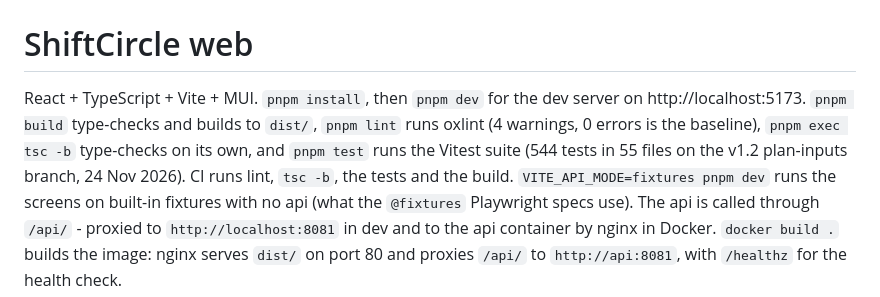
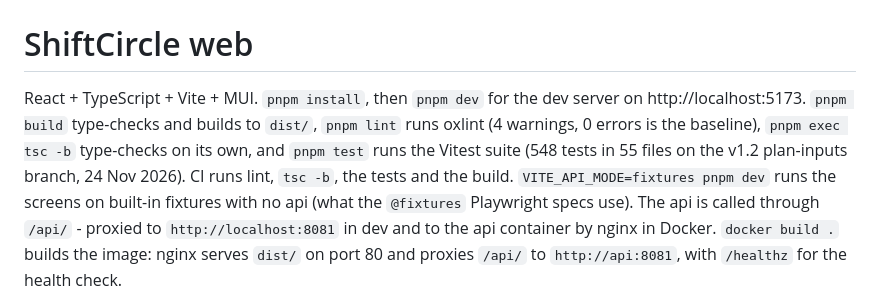
Before and after one commit to dmhdev01-cell/ShiftCircle, a Markdown page: web/README.md, the part around the change. GitHub-like rendering.

```diff
--- a/web/README.md
+++ b/web/README.md
@@ -1,7 +1,7 @@
 # ShiftCircle web
 
 React + TypeScript + Vite + MUI. `pnpm install`, then `pnpm dev` for the dev server on http://localhost:5173.
-`pnpm build` type-checks and builds to `dist/`, `pnpm lint` runs oxlint (4 warnings, 0 errors is the baseline), `pnpm exec tsc -b` type-checks on its own, and `pnpm test` runs the Vitest suite (544 tests in 55 files on the v1.2 plan-inputs branch, 24 Nov 2026). CI runs lint, `tsc -b`, the tests and the build.
+`pnpm build` type-checks and builds to `dist/`, `pnpm lint` runs oxlint (4 warnings, 0 errors is the baseline), `pnpm exec tsc -b` type-checks on its own, and `pnpm test` runs the Vitest suite (548 tests in 55 files on the v1.2 plan-inputs branch, 24 Nov 2026). CI runs lint, `tsc -b`, the tests and the build.
 `VITE_API_MODE=fixtures pnpm dev` runs the screens on built-in fixtures with no api (what the `@fixtures` Playwright specs use).
 The api is called through `/api/` - proxied to `http://localhost:8081` in dev and to the api container by nginx in Docker.
 `docker build .` builds the image: nginx serves `dist/` on port 80 and proxies `/api/` to `http://api:8081`, with `/healthz` for the health check.
```
Also changed, not shown: docs/process/release-notes.md (+1 -1 lines), docs/user-guide/img/planner-inputs-draft.png, docs/user-guide/img/planner-inputs-open.png.
